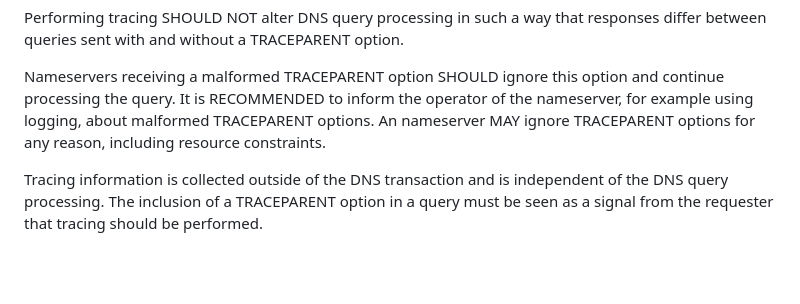
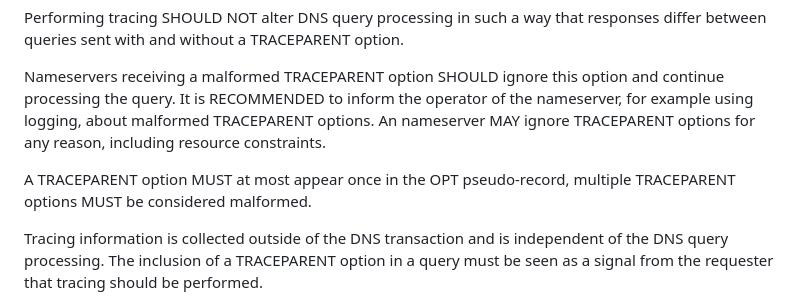
Before and after one commit to PowerDNS/draft-edns-otel-trace-ids, a Markdown page: draft-edns-otel-trace-ids.md, the part around the change. Rendered like a GitHub page; blank space fills up the shorter version.

Commit message:
Specify that TRACEPARENT can only appear once.
Closes: #6

```diff
--- a/draft-edns-otel-trace-ids.md
+++ b/draft-edns-otel-trace-ids.md
@@ -156,6 +156,8 @@ Nameservers receiving a malformed TRACEPARENT option SHOULD ignore this option a
 It is RECOMMENDED to inform the operator of the nameserver, for example using logging, about malformed TRACEPARENT options.
 An nameserver MAY ignore TRACEPARENT options for any reason, including resource constraints.
 
+A TRACEPARENT option MUST at most appear once in the OPT pseudo-record, multiple TRACEPARENT options MUST be considered malformed.
+
 Tracing information is collected outside of the DNS transaction and is independent of the DNS query processing.
 The inclusion of a TRACEPARENT option in a query must be seen as a signal from the requester that tracing should be performed.
 
```
